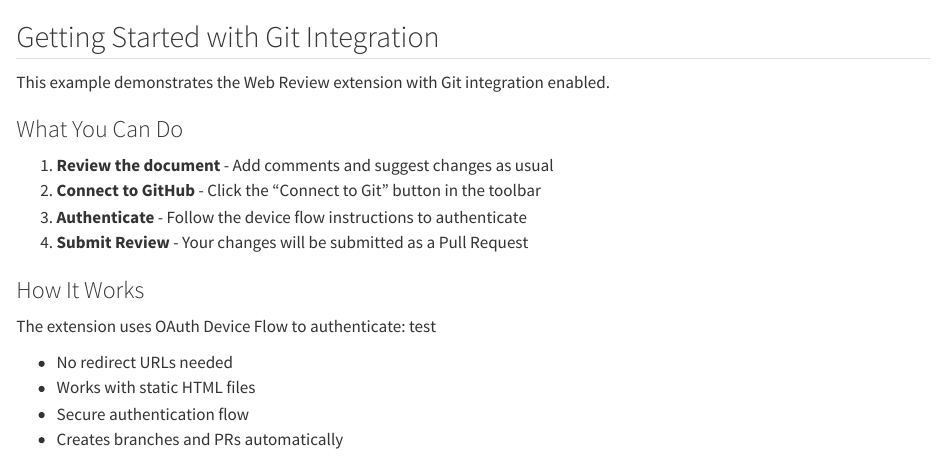
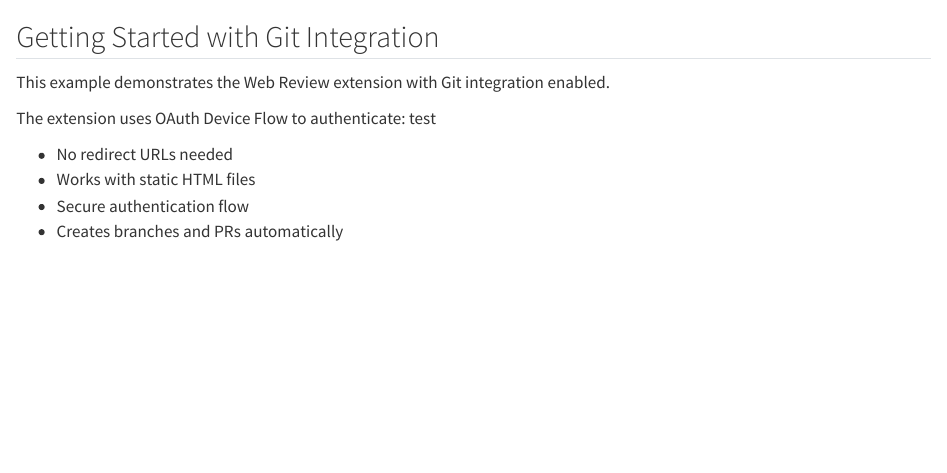
Before and after one commit to mvwestendorp/quarto-review-extension-github-demo, a Quarto document (example-git-integration.qmd): the page in a window 1100 px wide, from its top. Rendered offline with R 4.5, knitr and Pandoc in place of Quarto, with nearby package versions.

```diff
--- a/example-git-integration.qmd
+++ b/example-git-integration.qmd
@@ -3,15 +3,6 @@
 ## Getting Started with Git Integration
 
 This example demonstrates the Web Review extension with Git integration enabled.
-
-### What You Can Do
-
-1. **Review the document** - Add comments and suggest changes as usual
-2. **Connect to GitHub** - Click the "Connect to Git" button in the toolbar
-3. **Authenticate** - Follow the device flow instructions to authenticate
-4. **Submit Review** - Your changes will be submitted as a Pull Request
-
-### How It Works
 
 The extension uses OAuth Device Flow to authenticate: test
 
```
